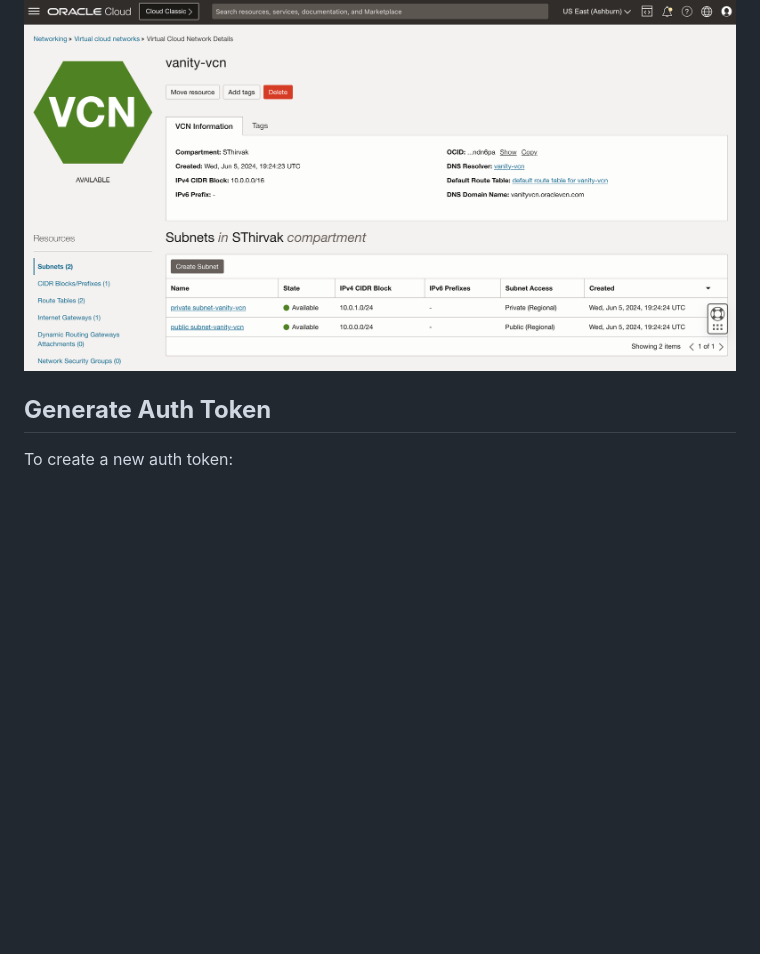
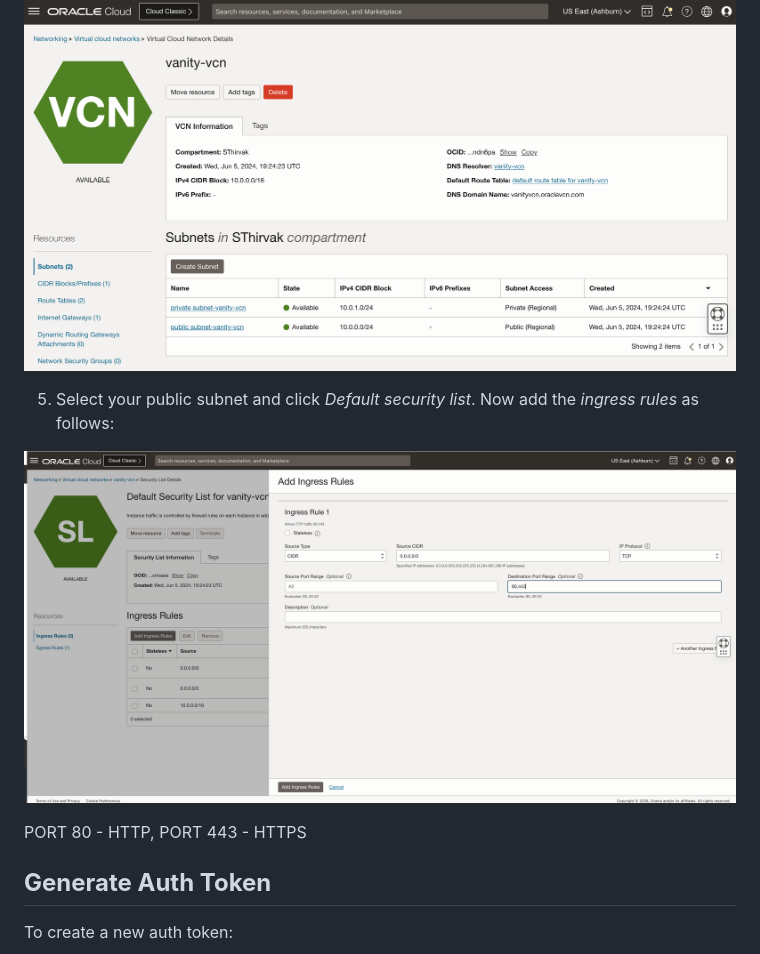
Before and after one commit to Cloud-Code-Innovate/ORCCareerSiteVanityUrl, a Markdown page: prereq/prereq.md, the part around the change. Drawn GitHub-style; pictures changed too: prereq/images/pre-req-ingress.png (added); blank space fills up the shorter version.

Commit message:
PRE-REQ

```diff
--- a/prereq/prereq.md
+++ b/prereq/prereq.md
@@ -35,6 +35,12 @@ In this lab, we will configure a Virtual Cloud Network for both API Gateway and
 
 ![](images/pre-req-vcn-final.png " ")
 
+5. Select your public subnet and click *Default security list*. Now add the *ingress rules* as follows:
+
+![](images/pre-req-ingress.png " ")
+
+PORT 80 - HTTP, PORT 443 - HTTPS
+
 ## **Generate Auth Token**
 
 To create a new auth token:
```
